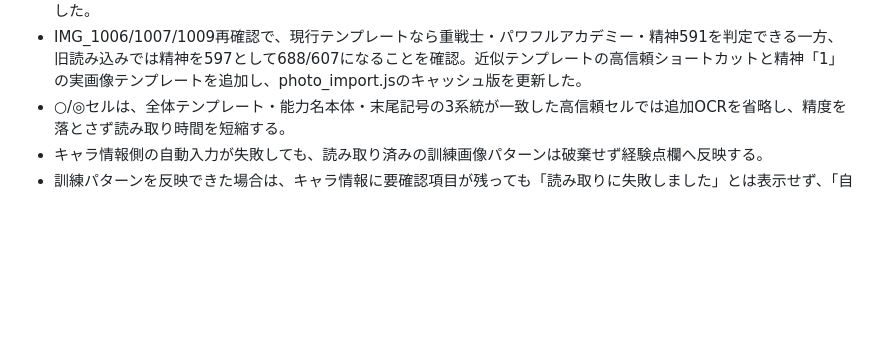
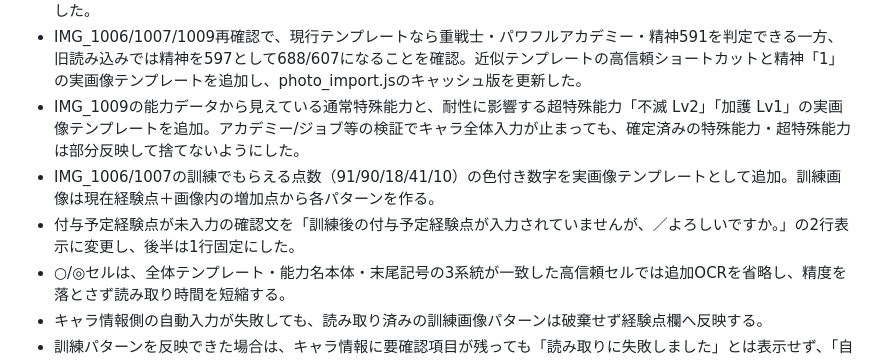
Before and after one commit to pawaado/pawaado-satei, a Markdown page: README.md, the part around the change. Rendered like a GitHub page; blank space fills up the shorter version.

Commit message:
Document photo ability and training gain fixes

```diff
--- a/README.md
+++ b/README.md
@@ -81,6 +81,9 @@ GitHub Pages で公開している査定ツールの保守メモです。
 - 能力データのジョブ固有マーク比較が外れた場合は、画面上部に残っているジョブ名の明示文字を1回だけOCRし、完全一致したジョブだけ補完する。近似候補からは自動入力しない。
 - IMG_1009で正解だった「物理防御○」の実画像テンプレートを追加し、同セルを不要な要確認へ落とさないよう補強した。
 - IMG_1006/1007/1009再確認で、現行テンプレートなら重戦士・パワフルアカデミー・精神591を判定できる一方、旧読み込みでは精神を597として688/607になることを確認。近似テンプレートの高信頼ショートカットと精神「1」の実画像テンプレートを追加し、photo_import.jsのキャッシュ版を更新した。
+- IMG_1009の能力データから見えている通常特殊能力と、耐性に影響する超特殊能力「不滅 Lv2」「加護 Lv1」の実画像テンプレートを追加。アカデミー/ジョブ等の検証でキャラ全体入力が止まっても、確定済みの特殊能力・超特殊能力は部分反映して捨てないようにした。
+- IMG_1006/1007の訓練でもらえる点数（91/90/18/41/10）の色付き数字を実画像テンプレートとして追加。訓練画像は現在経験点＋画像内の増加点から各パターンを作る。
+- 付与予定経験点が未入力の確認文を「訓練後の付与予定経験点が入力されていませんが、／よろしいですか。」の2行表示に変更し、後半は1行固定にした。
 - ○/◎セルは、全体テンプレート・能力名本体・末尾記号の3系統が一致した高信頼セルでは追加OCRを省略し、精度を落とさず読み取り時間を短縮する。
 - キャラ情報側の自動入力が失敗しても、読み取り済みの訓練画像パターンは破棄せず経験点欄へ反映する。
 - 訓練パターンを反映できた場合は、キャラ情報に要確認項目が残っても「読み取りに失敗しました」とは表示せず、「自動入力しました。」のまま要確認欄へ出す。致命的エラー文の末尾句点は正規化し「。。」を防ぐ。
```
